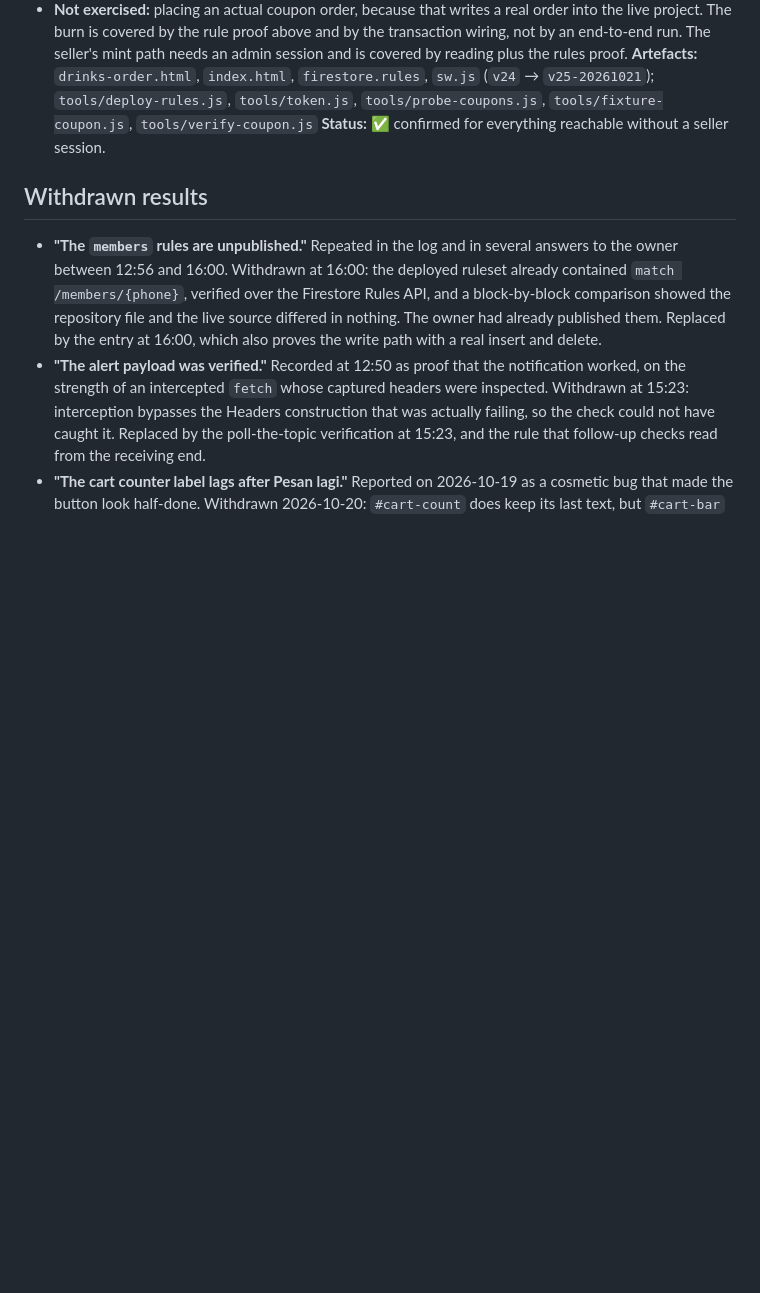
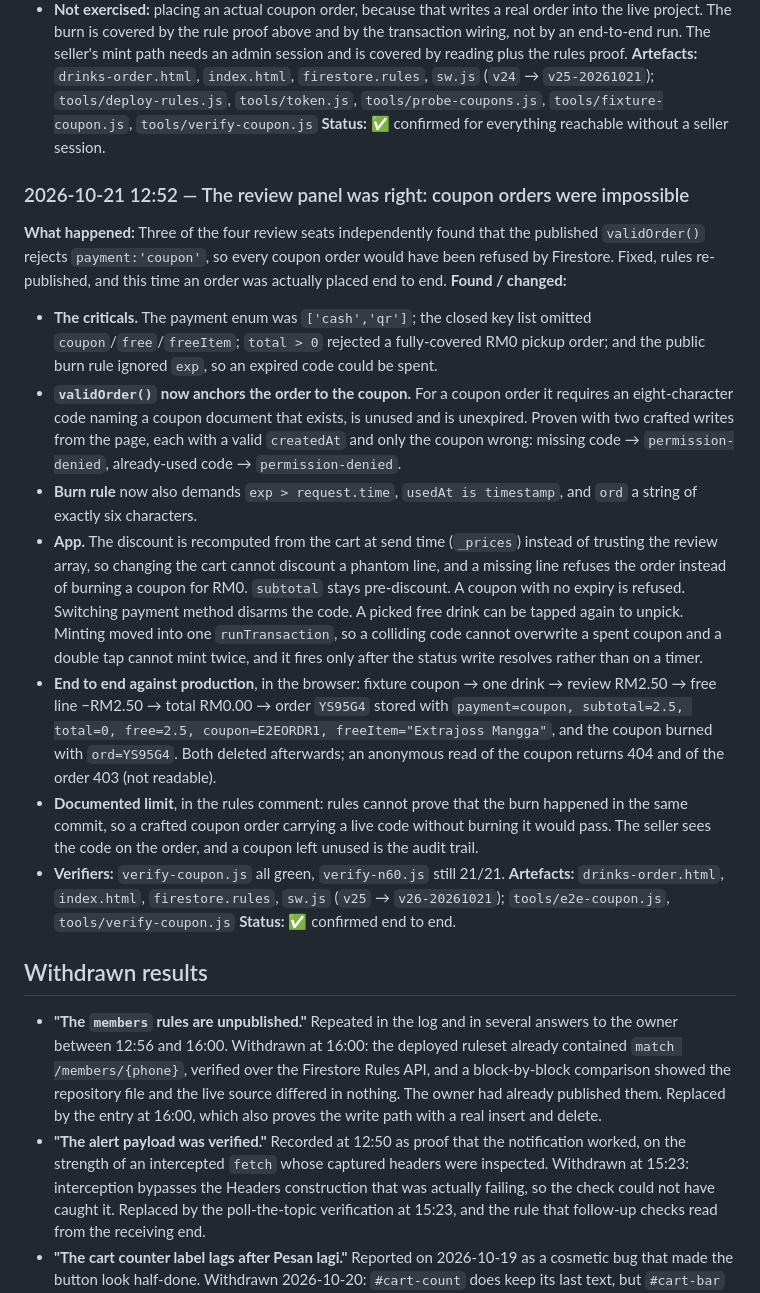
Before and after one commit to Iyern0/ridzuanshop, a Markdown page: WORKLOG.md, the part around the change. Drawn GitHub-style; blank space fills up the shorter version.

Commit message:
log: the coupon fix round, and what the rules can and cannot prove\n

```diff
--- a/WORKLOG.md
+++ b/WORKLOG.md
@@ -1147,6 +1147,19 @@ code at checkout and taps which drink is free.
 `tools/fixture-coupon.js`, `tools/verify-coupon.js`
 **Status:** ✅ confirmed for everything reachable without a seller session.
 
+### 2026-10-21 12:52 — The review panel was right: coupon orders were impossible
+**What happened:** Three of the four review seats independently found that the published `validOrder()` rejects `payment:'coupon'`, so every coupon order would have been refused by Firestore. Fixed, rules re-published, and this time an order was actually placed end to end.
+**Found / changed:**
+- **The criticals.** The payment enum was `['cash','qr']`; the closed key list omitted `coupon`/`free`/`freeItem`; `total > 0` rejected a fully-covered RM0 pickup order; and the public burn rule ignored `exp`, so an expired code could be spent.
+- **`validOrder()` now anchors the order to the coupon.** For a coupon order it requires an eight-character code naming a coupon document that exists, is unused and is unexpired. Proven with two crafted writes from the page, each with a valid `createdAt` and only the coupon wrong: missing code → `permission-denied`, already-used code → `permission-denied`.
+- **Burn rule** now also demands `exp > request.time`, `usedAt is timestamp`, and `ord` a string of exactly six characters.
+- **App.** The discount is recomputed from the cart at send time (`_prices`) instead of trusting the review array, so changing the cart cannot discount a phantom line, and a missing line refuses the order instead of burning a coupon for RM0. `subtotal` stays pre-discount. A coupon with no expiry is refused. Switching payment method disarms the code. A picked free drink can be tapped again to unpick. Minting moved into one `runTransaction`, so a colliding code cannot overwrite a spent coupon and a double tap cannot mint twice, and it fires only after the status write resolves rather than on a timer.
+- **End to end against production**, in the browser: fixture coupon → one drink → review RM2.50 → free line −RM2.50 → total RM0.00 → order `YS95G4` stored with `payment=coupon, subtotal=2.5, total=0, free=2.5, coupon=E2EORDR1, freeItem="Extrajoss Mangga"`, and the coupon burned with `ord=YS95G4`. Both deleted afterwards; an anonymous read of the coupon returns 404 and of the order 403 (not readable).
+- **Documented limit**, in the rules comment: rules cannot prove that the burn happened in the same commit, so a crafted coupon order carrying a live code without burning it would pass. The seller sees the code on the order, and a coupon left unused is the audit trail.
+- **Verifiers:** `verify-coupon.js` all green, `verify-n60.js` still 21/21.
+**Artefacts:** `drinks-order.html`, `index.html`, `firestore.rules`, `sw.js` (`v25` → `v26-20261021`); `tools/e2e-coupon.js`, `tools/verify-coupon.js`
+**Status:** ✅ confirmed end to end.
+
 ## Withdrawn results
 
 - **"The `members` rules are unpublished."** Repeated in the log and in several answers to the
```
